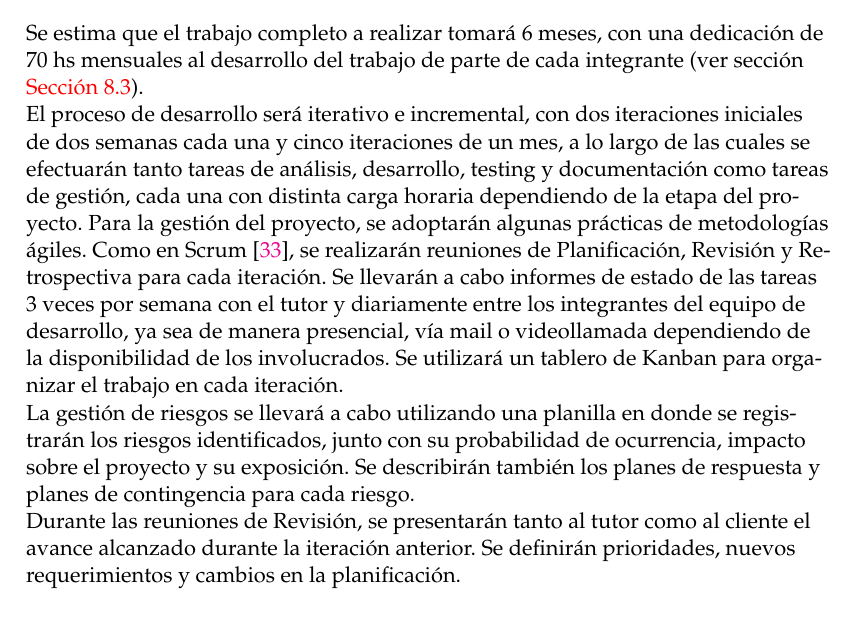
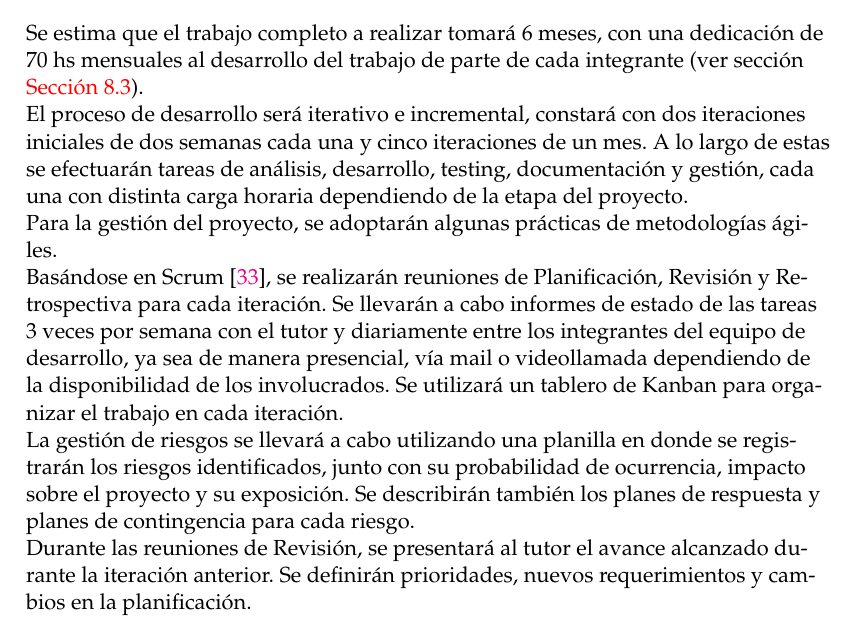
Before and after one commit to DeltaML/proposal, a LaTeX thesis (main.tex): part of page 15 of 24, cut so that both start at the same text. Compiled offline with pdfLaTeX.

Commit message:
more corrections

```diff
--- a/main.tex
+++ b/main.tex
@@ -349,13 +349,13 @@ El alcance del presente Trabajo Profesional comprende:
 Se estima que el trabajo completo a realizar tomará 6 meses, con una dedicación de
 70 hs mensuales al desarrollo del trabajo de parte de cada integrante (ver sección \autoref{estimacion}). \\
 
-El proceso de desarrollo será iterativo e incremental, con dos iteraciones iniciales de dos semanas cada una y cinco iteraciones de un mes, a lo largo de las cuales se efectuarán tanto tareas de análisis, desarrollo, testing y documentación como tareas de gestión, cada una con distinta carga horaria dependiendo de la etapa del proyecto.
-Para la gestión del proyecto, se adoptarán algunas prácticas de metodologías ágiles.
-Como en Scrum \cite{scrum}, se realizarán reuniones de Planificación, Revisión y Retrospectiva para cada iteración. Se llevarán a cabo informes de estado de las tareas 3 veces por semana con el tutor y diariamente entre los integrantes del equipo de desarrollo, ya sea de manera presencial, vía mail o videollamada dependiendo de la disponibilidad de los involucrados. Se utilizará un tablero de Kanban para organizar el trabajo en cada iteración. \\
+El proceso de desarrollo será iterativo e incremental, constará con dos iteraciones iniciales de dos semanas cada una y cinco iteraciones de un mes. A lo largo de estas se efectuarán tareas de análisis, desarrollo, testing, documentación y gestión, cada una con distinta carga horaria dependiendo de la etapa del proyecto. \\
+Para la gestión del proyecto, se adoptarán algunas prácticas de metodologías ágiles. \\
+Basándose en Scrum \cite{scrum}, se realizarán reuniones de Planificación, Revisión y Retrospectiva para cada iteración. Se llevarán a cabo informes de estado de las tareas 3 veces por semana con el tutor y diariamente entre los integrantes del equipo de desarrollo, ya sea de manera presencial, vía mail o videollamada dependiendo de la disponibilidad de los involucrados. Se utilizará un tablero de Kanban para organizar el trabajo en cada iteración. \\
 
 La gestión de riesgos se llevará a cabo utilizando una planilla en donde se registrarán los riesgos identificados, junto con su probabilidad de ocurrencia, impacto sobre el proyecto y su exposición. Se describirán también los planes de respuesta y planes de contingencia para cada riesgo. \\
 
-Durante las reuniones de Revisión, se presentarán tanto al tutor como al cliente el avance alcanzado durante la iteración anterior. Se definirán prioridades, nuevos requerimientos y cambios en la planificación.
+Durante las reuniones de Revisión, se presentará al tutor el avance alcanzado durante la iteración anterior. Se definirán prioridades, nuevos requerimientos y cambios en la planificación.
 
 \section{Estimaci\'on} \label{estimacion}
 
```
